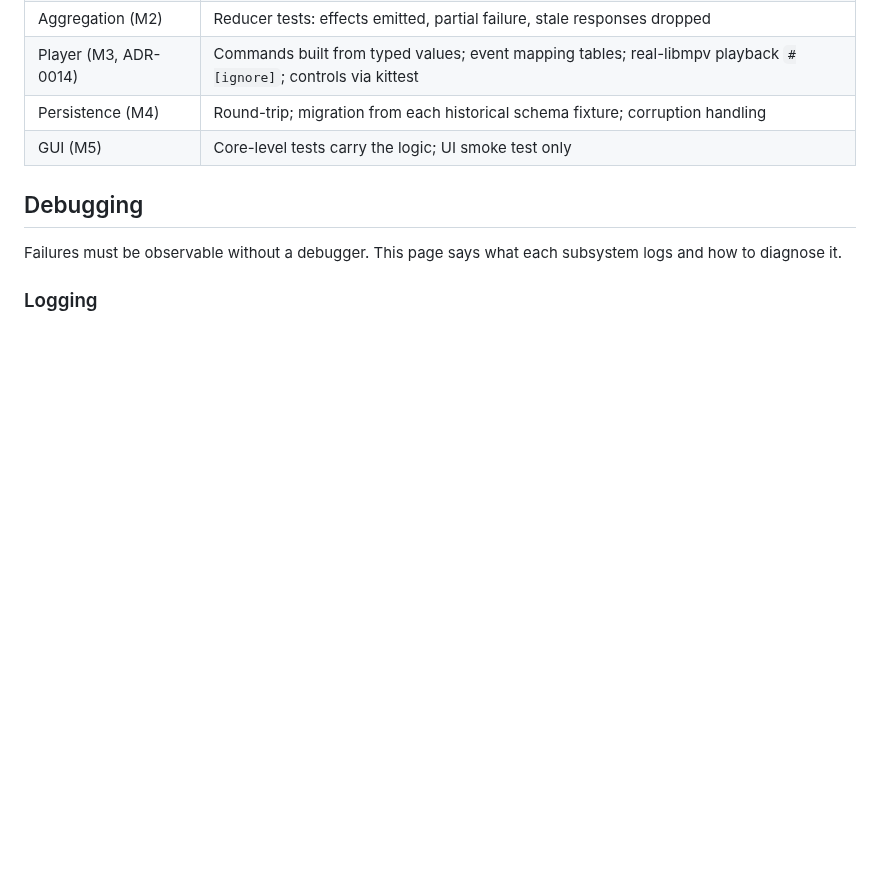
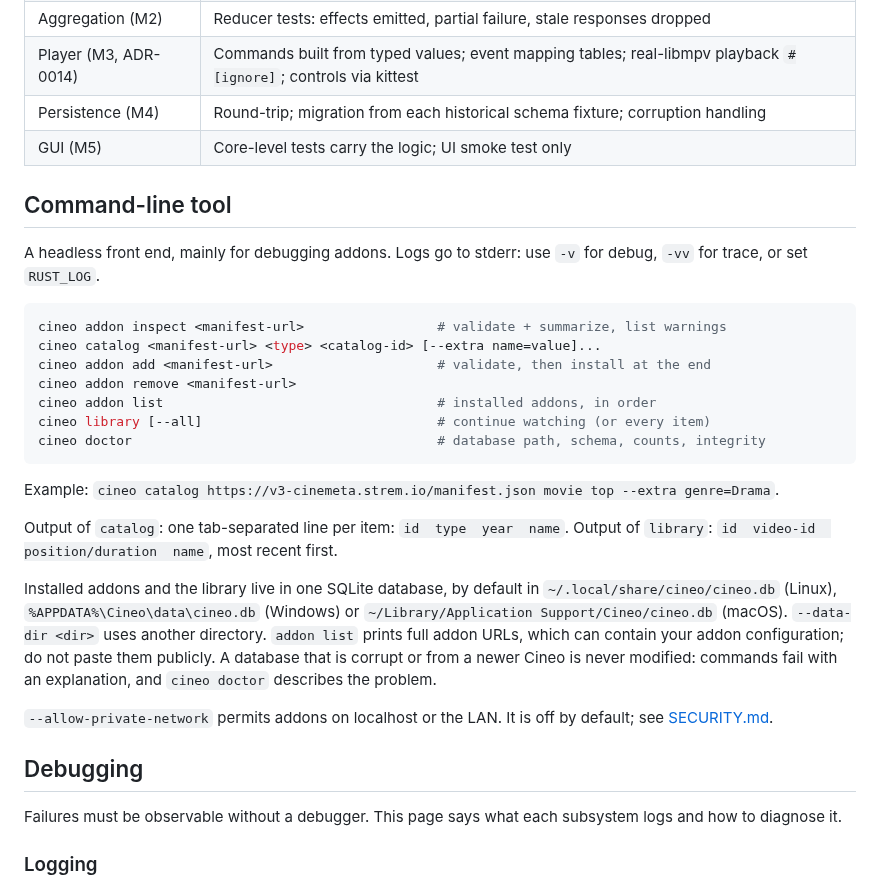
Before and after one commit to mdmrk/cineo, a Markdown page: docs/DEVELOPMENT.md, the part around the change. Drawn GitHub-style; blank space fills up the shorter version.

````diff
--- a/docs/DEVELOPMENT.md
+++ b/docs/DEVELOPMENT.md
@@ -179,6 +179,39 @@ Commands are under [Everyday commands](#everyday-commands).
 | Player (M3, ADR-0014) | Commands built from typed values; event mapping tables; real-libmpv playback `#[ignore]`; controls via kittest |
 | Persistence (M4) | Round-trip; migration from each historical schema fixture; corruption handling |
 | GUI (M5) | Core-level tests carry the logic; UI smoke test only |
+
+## Command-line tool
+
+A headless front end, mainly for debugging addons. Logs go to stderr: use
+`-v` for debug, `-vv` for trace, or set `RUST_LOG`.
+
+```sh
+cineo addon inspect <manifest-url>                 # validate + summarize, list warnings
+cineo catalog <manifest-url> <type> <catalog-id> [--extra name=value]...
+cineo addon add <manifest-url>                     # validate, then install at the end
+cineo addon remove <manifest-url>
+cineo addon list                                   # installed addons, in order
+cineo library [--all]                              # continue watching (or every item)
+cineo doctor                                       # database path, schema, counts, integrity
+```
+
+Example:
+`cineo catalog https://v3-cinemeta.strem.io/manifest.json movie top --extra genre=Drama`.
+
+Output of `catalog`: one tab-separated line per item: `id  type  year  name`.
+Output of `library`: `id  video-id  position/duration  name`, most recent
+first.
+
+Installed addons and the library live in one SQLite database, by default in
+`~/.local/share/cineo/cineo.db` (Linux), `%APPDATA%\Cineo\data\cineo.db`
+(Windows) or `~/Library/Application Support/Cineo/cineo.db` (macOS).
+`--data-dir <dir>` uses another directory. `addon list` prints full addon
+URLs, which can contain your addon configuration; do not paste them publicly.
+A database that is corrupt or from a newer Cineo is never modified: commands
+fail with an explanation, and `cineo doctor` describes the problem.
+
+`--allow-private-network` permits addons on localhost or the LAN. It is off
+by default; see [SECURITY.md](SECURITY.md).
 
 ## Debugging
 
````
Also changed, not shown: README.md (+25 -85 lines), docs/images/screenshot.png (added).
